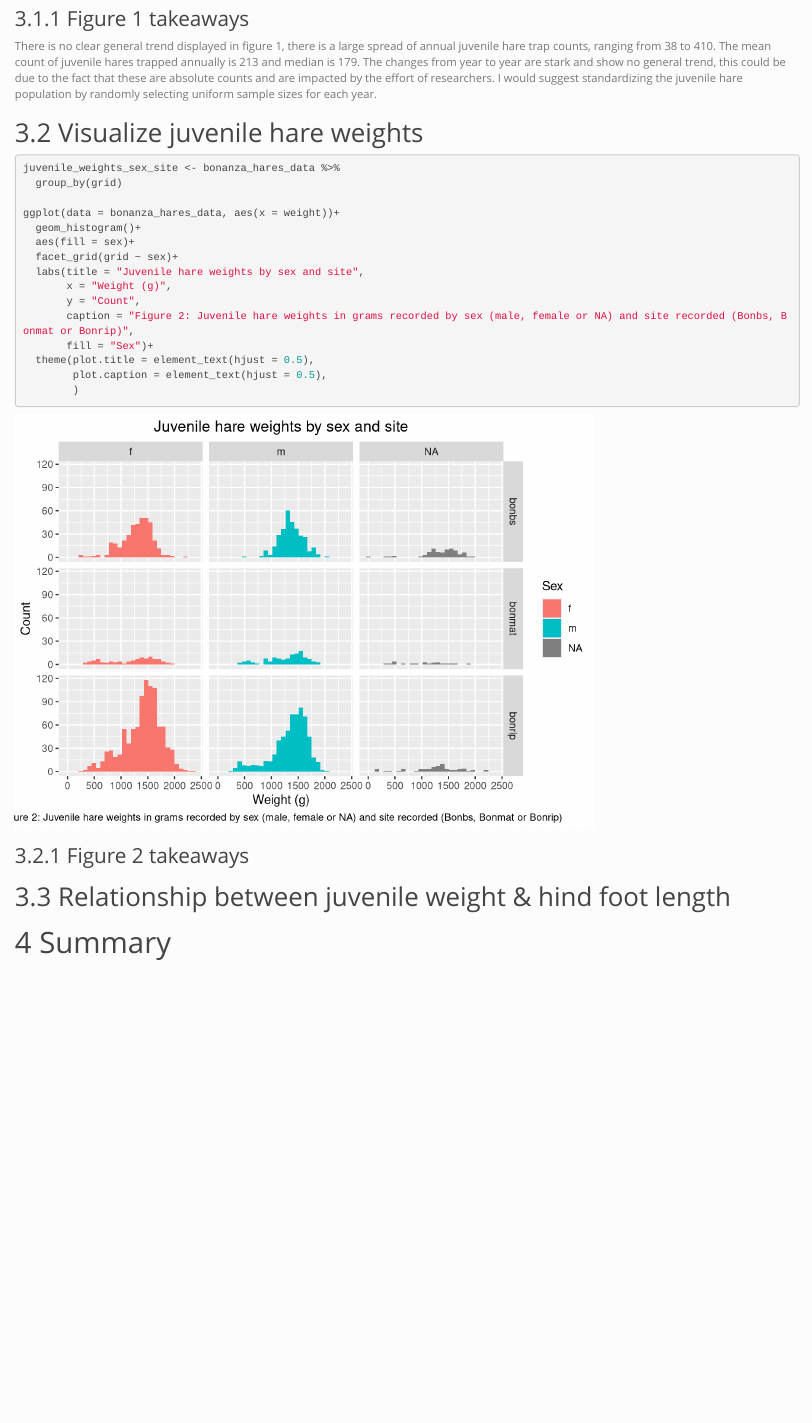
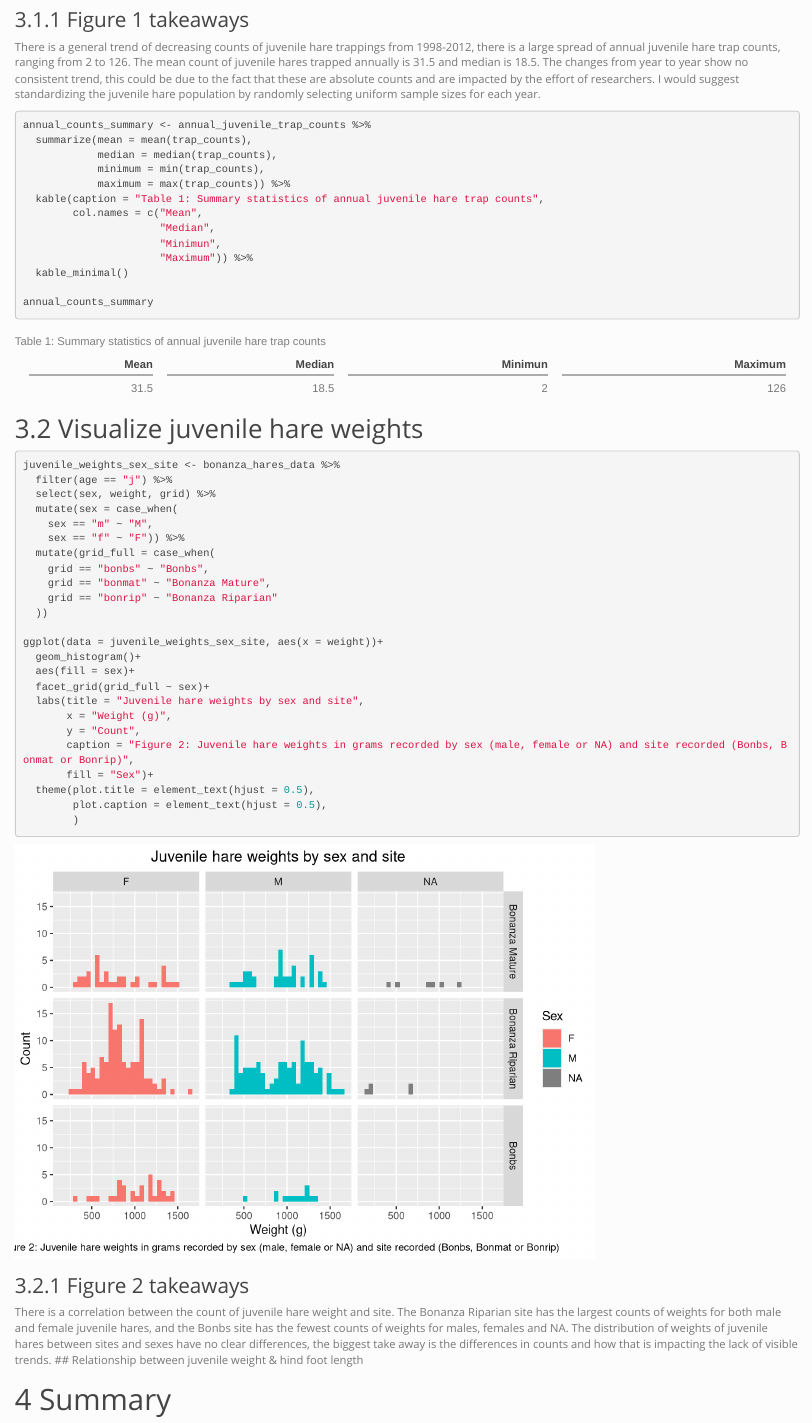
Before and after one commit to annazauner/assignment4-task2-az, an R Markdown document (src/anna_zauner_snowshoe_report.Rmd): the page in a window 1100 px wide, from 1710 px down before the commit and from 1740 px down after it, so that both start at the same text. Rendered offline with R 4.5, knitr and Pandoc, with nearby package versions; column names are cleaned by a stand-in for the janitor package.

Commit message:
finish viz 2

````diff
--- a/src/anna_zauner_snowshoe_report.Rmd
+++ b/src/anna_zauner_snowshoe_report.Rmd
@@ -66,9 +67,9 @@ ggplot(data = annual_juvenile_trap_counts, aes(x = year, y = trap_counts))+
 
 ### Figure 1 takeaways
 
-There is no clear general trend displayed in figure 1, there is a large spread of annual juvenile hare trap counts, ranging from 38 to 410. The mean count of juvenile hares trapped annually is 213 and median is 179. The changes from year to year are stark and show no general trend, this could be due to the fact that these are absolute counts and are impacted by the effort of researchers. I would suggest standardizing the juvenile hare population by randomly selecting uniform sample sizes for each year.
+There is a general trend of decreasing counts of juvenile hare trappings from 1998-2012, there is a large spread of annual juvenile hare trap counts, ranging from 2 to 126. The mean count of juvenile hares trapped annually is 31.5 and median is 18.5. The changes from year to year show no consistent trend, this could be due to the fact that these are absolute counts and are impacted by the effort of researchers. I would suggest standardizing the juvenile hare population by randomly selecting uniform sample sizes for each year.
 
-```{r, include=FALSE}
+```{r}
 annual_counts_summary <- annual_juvenile_trap_counts %>%
   summarize(mean = mean(trap_counts),
             median = median(trap_counts),
@@ -82,18 +83,28 @@ annual_counts_summary <- annual_juvenile_trap_counts %>%
   kable_minimal()
 
 annual_counts_summary
+
 ```
 
 ## Visualize juvenile hare weights
 
 ```{r}
 juvenile_weights_sex_site <- bonanza_hares_data %>%
-  group_by(grid)
+  filter(age == "j") %>%
+  select(sex, weight, grid) %>%
+  mutate(sex = case_when(
+    sex == "m" ~ "M",
+    sex == "f" ~ "F")) %>%
+  mutate(grid_full = case_when(
+    grid == "bonbs" ~ "Bonbs",
+    grid == "bonmat" ~ "Bonanza Mature",
+    grid == "bonrip" ~ "Bonanza Riparian"
+  ))
 
-ggplot(data = bonanza_hares_data, aes(x = weight))+
+ggplot(data = juvenile_weights_sex_site, aes(x = weight))+
   geom_histogram()+
   aes(fill = sex)+
-  facet_grid(grid ~ sex)+
+  facet_grid(grid_full ~ sex)+
   labs(title = "Juvenile hare weights by sex and site",
        x = "Weight (g)",
        y = "Count",
@@ -106,9 +117,11 @@ ggplot(data = bonanza_hares_data, aes(x = weight))+
 
 
 ```
+
+
 ### Figure 2 takeaways
 
-
+There is a correlation between the count of juvenile hare weight and site. The Bonanza Riparian site has the largest counts of weights for both male and female juvenile hares, and the Bonbs site has the fewest counts of weights for males, females and NA. The distribution of weights of juvenile hares between sites and sexes have no clear differences, the biggest take away is the differences in counts and how that is impacting the lack of visible trends.
 ## Relationship between juvenile weight & hind foot length
 
 ```{r}
````
Also changed, not shown: src/anna_zauner_snowshoe_report.html, src/anna_zauner_snowshoe_report.Rmd (3 more changed lines).
